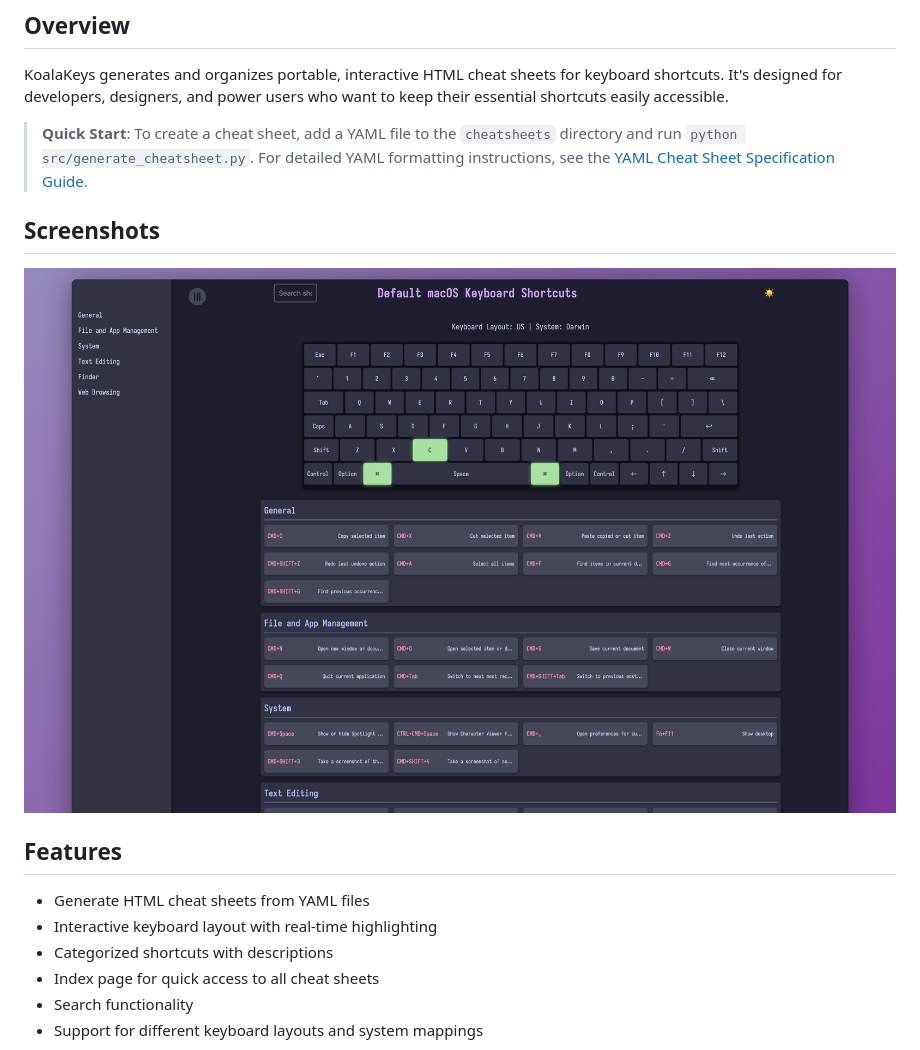
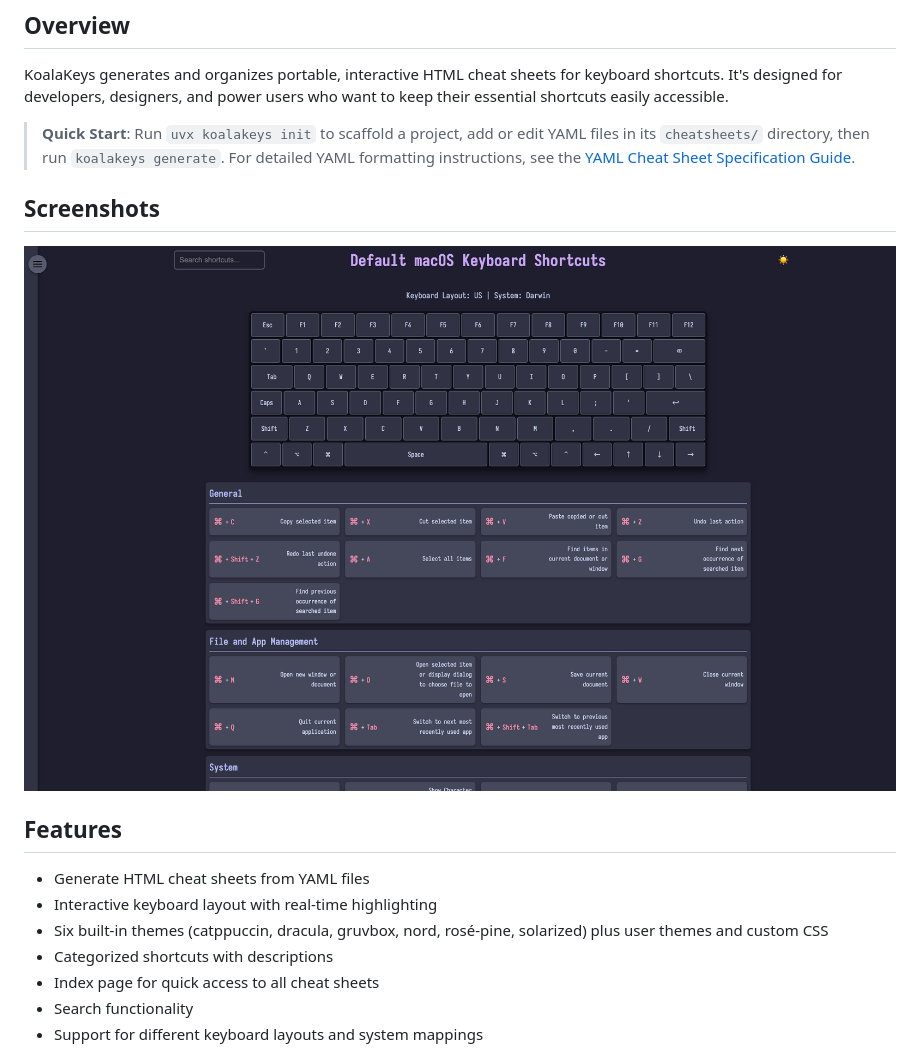
Before and after one commit to rtuszik/KoalaKeys, a Markdown page: README.md, the part around one of its changes. Drawn GitHub-style; pictures changed too: assets/images/KoalaKeys_Example.png.

Commit message:
docs: update CLI usage, themes, and example screenshot

```diff
--- a/README.md
+++ b/README.md
@@ -12,7 +12,7 @@ A simple tool to create and manage portable keyboard shortcut cheat sheets.
 
 KoalaKeys generates and organizes portable, interactive HTML cheat sheets for keyboard shortcuts. It's designed for developers, designers, and power users who want to keep their essential shortcuts easily accessible.
 
-> **Quick Start**: To create a cheat sheet, add a YAML file to the `cheatsheets` directory and run `python src/generate_cheatsheet.py`. For detailed YAML formatting instructions, see the [YAML Cheat Sheet Specification Guide](yaml_cheatsheet_spec.md).
+> **Quick Start**: Run `uvx koalakeys init` to scaffold a project, add or edit YAML files in its `cheatsheets/` directory, then run `koalakeys generate`. For detailed YAML formatting instructions, see the [YAML Cheat Sheet Specification Guide](yaml_cheatsheet_spec.md).
 
 ## Screenshots
 
@@ -25,6 +25,7 @@ KoalaKeys generates and organizes portable, interactive HTML cheat sheets for ke
 
 - Generate HTML cheat sheets from YAML files
 - Interactive keyboard layout with real-time highlighting
+- Six built-in themes (catppuccin, dracula, gruvbox, nord, rosé-pine, solarized) plus user themes and custom CSS
 - Categorized shortcuts with descriptions
 - Index page for quick access to all cheat sheets
 - Search functionality
```
Also changed, not shown: other parts of README.md (+51 -19 lines).
